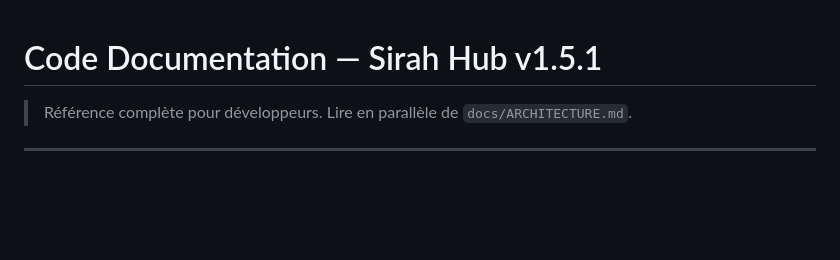
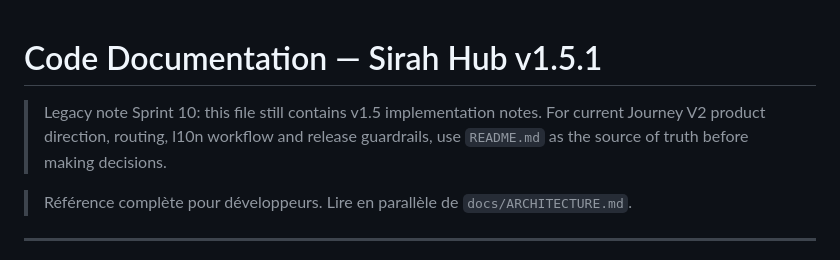
Before and after one commit to zedkay37/My-Sirah, a Markdown page: docs/CODE_REFERENCE.md, the part around the change. Drawn GitHub-style; blank space fills up the shorter version.

```diff
--- a/docs/CODE_REFERENCE.md
+++ b/docs/CODE_REFERENCE.md
@@ -1,4 +1,8 @@
 # Code Documentation — Sirah Hub v1.5.1
+
+> Legacy note Sprint 10: this file still contains v1.5 implementation notes.
+> For current Journey V2 product direction, routing, l10n workflow and release
+> guardrails, use `README.md` as the source of truth before making decisions.
 
 > Référence complète pour développeurs. Lire en parallèle de `docs/ARCHITECTURE.md`.
 
```
Also changed, not shown: docs/ARCHITECTURE.md (+4 -0 lines), docs/RELEASE_AUDIT_V2.md (added, +49 -0 lines).
